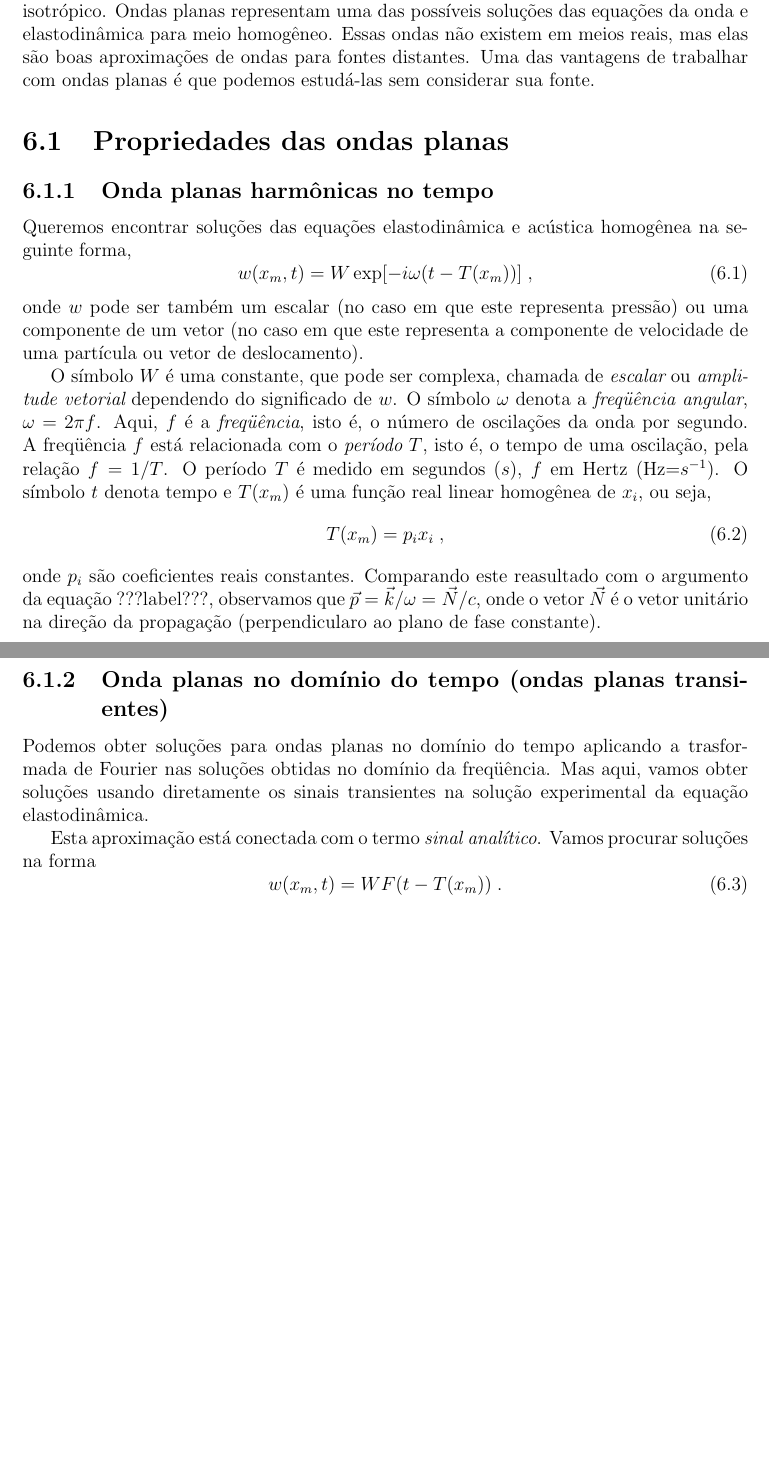
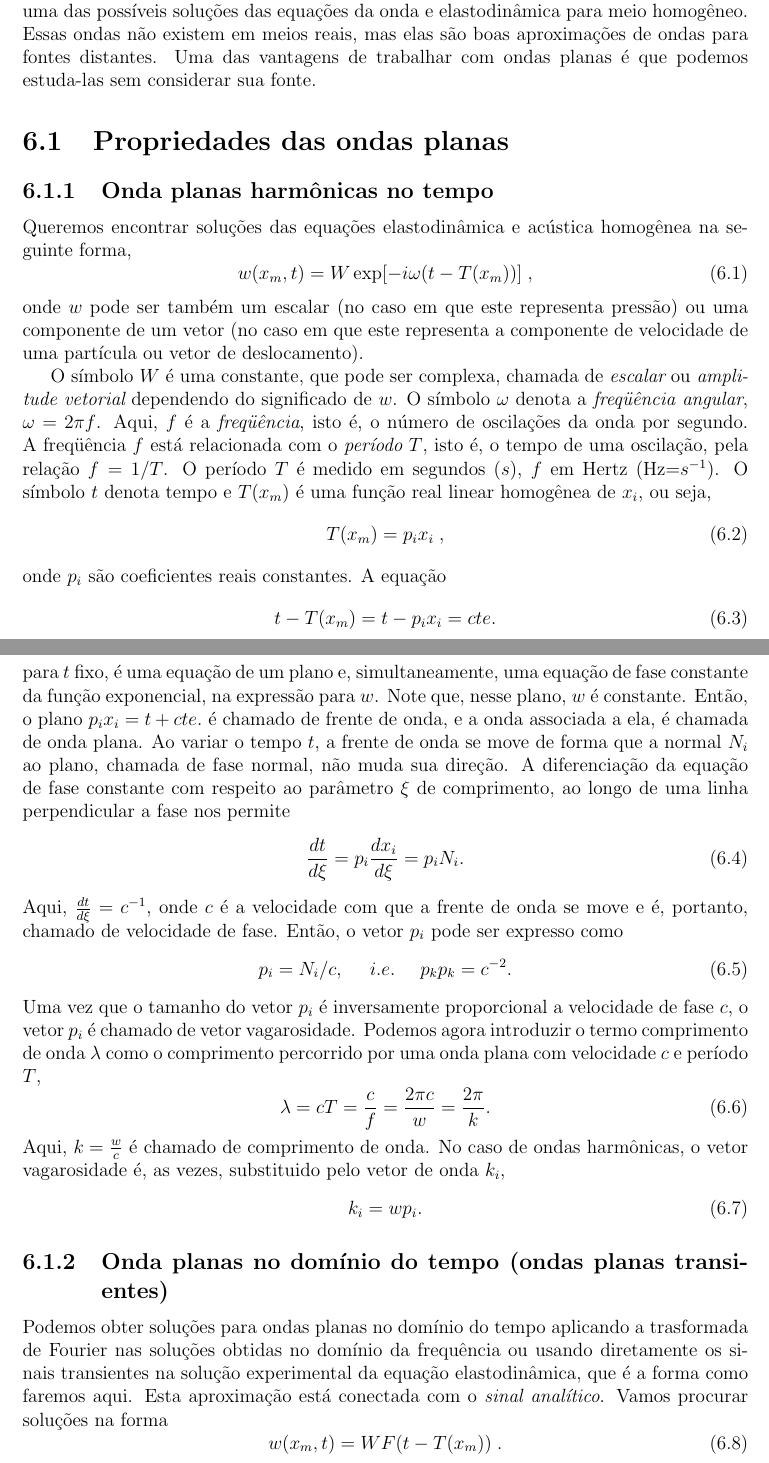
Before and after one commit to peteramerico/elasticidade, a LaTeX document (aula.tex, which reads ondplan.tex): two parts of pages 84 and 85 of 129, joined at a grey line, cut so that both start at the same text, the shorter picture padded with empty space. Compiled offline with pdfLaTeX.

Commit message:
pequenas correções em Ondas planas harmônicas no tempo (6.1.1) e Ondas planas no domínio do tempo (6.1.2).

```diff
--- a/ondplan.tex
+++ b/ondplan.tex
@@ -1,14 +1,14 @@
 \chapter{Ondas Planas} \label{ondplan}
 
-Vamos estudar, em mais detalhes do que na se\c{c}\~ao \ref{plan},
-as propriedades da propaga\c{c}\~ao de ondas planas em meios
+Vamos estudar as propriedades da
+propaga\c{c}\~ao de ondas planas em meio
 ac\'ustico homog\^eneo ou perfeitmente el\'astico, anisotr\'opico
 ou isotr\'opico. Ondas planas representam uma das poss\'{\i}veis
 solu\c{c}\~oes das equa\c{c}\~oes da onda e elastodin\^amica para
 meio homog\^eneo. Essas ondas n\~ao existem em meios reais, mas
 elas s\~ao boas aproxima\c{c}\~oes de ondas para fontes distantes.
 Uma das vantagens de trabalhar com ondas planas \'e que podemos
-estud\'a-las sem considerar sua fonte.
+estuda-las sem considerar sua fonte.
 
 \section{Propriedades das ondas planas}
 
@@ -38,22 +38,55 @@ ou seja,
 \begin{equation}
 T(x_m)=p_i x_i \;,
 \end{equation}
-onde $p_i$ s\~ao coeficientes reais constantes. Comparando este
-reasultado com o argumento da equa\c{c}\~ao ???label???,
-observamos que $\vec{p}=\vec{k}/\omega=\vec{N}/c$, onde o vetor
-$\vec{N}$ \'e o vetor unit\'ario na dire\c{c}\~ao da
-propaga\c{c}\~ao (perpendicularo ao plano de fase constante).
+onde $p_i$ s\~ao coeficientes reais constantes. A equa\cao\
+\begin{equation}
+t-T(x_m)=t-p_i x_i=cte.
+\end{equation}
+para $t$ fixo, \'e uma equa\cao\ de um plano e, simultaneamente,
+uma equa\cao\ de fase constante da fun\cao\ exponencial,
+na express\~ao para $w$. Note que, nesse plano, $w$ \'e constante.
+Ent\~ao, o plano $p_i x_i=t+cte.$ \'e chamado de frente de onda, e
+a onda associada a ela, \'e chamada de onda plana.
+Ao variar o tempo $t$, a frente de onda se move de forma que
+a normal $N_i$ ao plano, chamada de fase normal, n\~ao muda
+sua dire\cao. A diferencia\cao\ da equa\cao\ de fase constante
+com respeito ao par\^ametro $\xi$ de comprimento, ao longo de
+uma linha perpendicular a fase nos permite
+\begin{equation}
+\frac{dt}{d\xi}=p_i \frac{dx_i}{d\xi}=p_i N_i .
+\end{equation}
+Aqui, $\frac{dt}{d\xi}=c^{-1}$, onde $c$ \'e a velocidade com que a frente
+de onda se move e \'e, portanto, chamado de velocidade
+de fase. Ent\~ao, o vetor $p_i$ pode ser expresso como
+\begin{equation}
+p_i =N_i / c , \ \ \ \  i.e. \ \ \ \  p_k p_k = c^{-2}.
+\end{equation}
+Uma vez que o tamanho do vetor $p_i$ \'e inversamente
+proporcional a velocidade de fase $c$, o vetor $p_i$
+\'e chamado de vetor vagarosidade. Podemos agora
+introduzir o termo comprimento de onda $\lambda$
+como o comprimento percorrido por uma onda plana
+com velocidade $c$ e per\'iodo $T$,
+\begin{equation}
+\lambda=cT=\frac{c}{f}=\frac{2\pi c}{w} = \frac{2\pi}{k} .
+\end{equation}
+Aqui, $k=\frac{w}{c}$ \'e chamado de comprimento de onda.
+No caso de ondas harm\^onicas, o vetor vagarosidade \'e,
+as vezes, substituido pelo vetor de onda $k_i$,
+\begin{equation}
+k_i=wp_i .
+\end{equation}
 
 \subsection{Onda planas no dom\'{\i}nio do tempo (ondas planas
 transientes)}
 
 Podemos obter solu\c{c}\~oes para ondas planas no dom\'{\i}nio do
 tempo aplicando a trasformada de Fourier nas solu\c{c}\~oes
-obtidas no dom\'{\i}nio da freq\"u\^encia. Mas aqui, vamos obter
-solu\c{c}\~oes usando diretamente os sinais transientes na
-solu\c{c}\~ao experimental da equa\c{c}\~ao elastodin\^amica.
-
-Esta aproxima\c{c}\~ao est\'a conectada com o termo {\it sinal
+obtidas no dom\'{\i}nio da frequ\^encia ou usando diretamente
+os sinais transientes na
+solu\c{c}\~ao experimental da equa\c{c}\~ao elastodin\^amica,
+que \'e a forma como faremos aqui.
+Esta aproxima\c{c}\~ao est\'a conectada com o {\it sinal
 anal\'{\i}tico}. Vamos procurar solu\c{c}\~oes na forma
 \begin{equation}
 w(x_m,t)=W F(t-T(x_m)) \;.
```
Also changed, not shown: aula.pdf, ondplan.tex (4 more changed lines), 4 other files.
